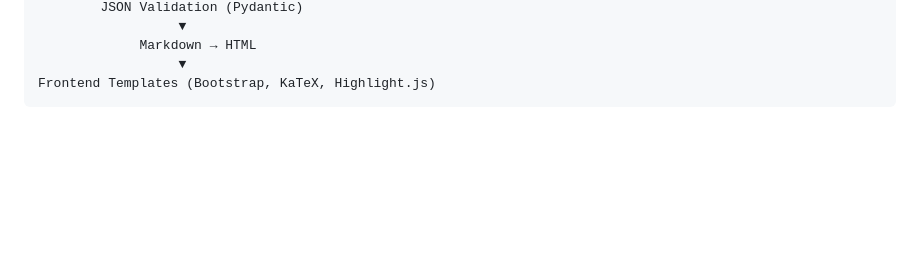
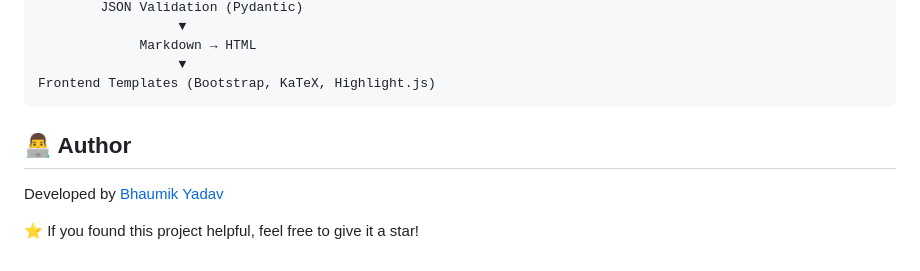
Before and after one commit to bhaumikmango/JEE-Main-Maths-Solver, a Markdown page: README.md, the part around the change. GitHub-like rendering; blank space fills up the shorter version.

````diff
--- a/README.md
+++ b/README.md
@@ -173,3 +173,9 @@ Response
                   ▼
 Frontend Templates (Bootstrap, KaTeX, Highlight.js)
 ```
+
+## 👨‍💻 Author
+
+Developed by [Bhaumik Yadav](https://www.linkedin.com/in/theprofessional-bhaumik-yadav/)
+
+⭐ If you found this project helpful, feel free to give it a star!
````
